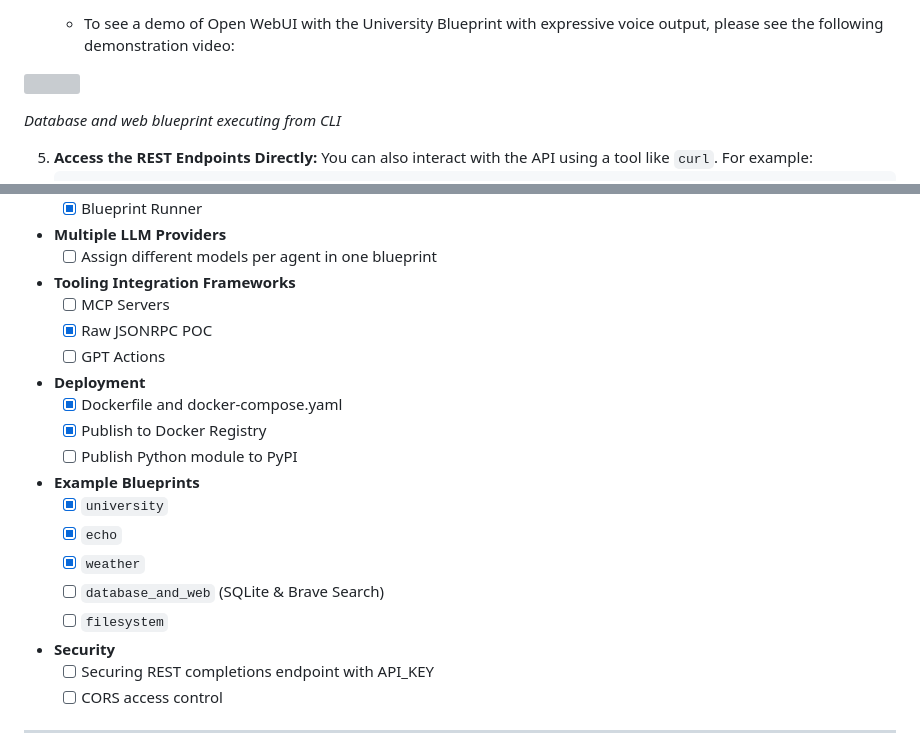
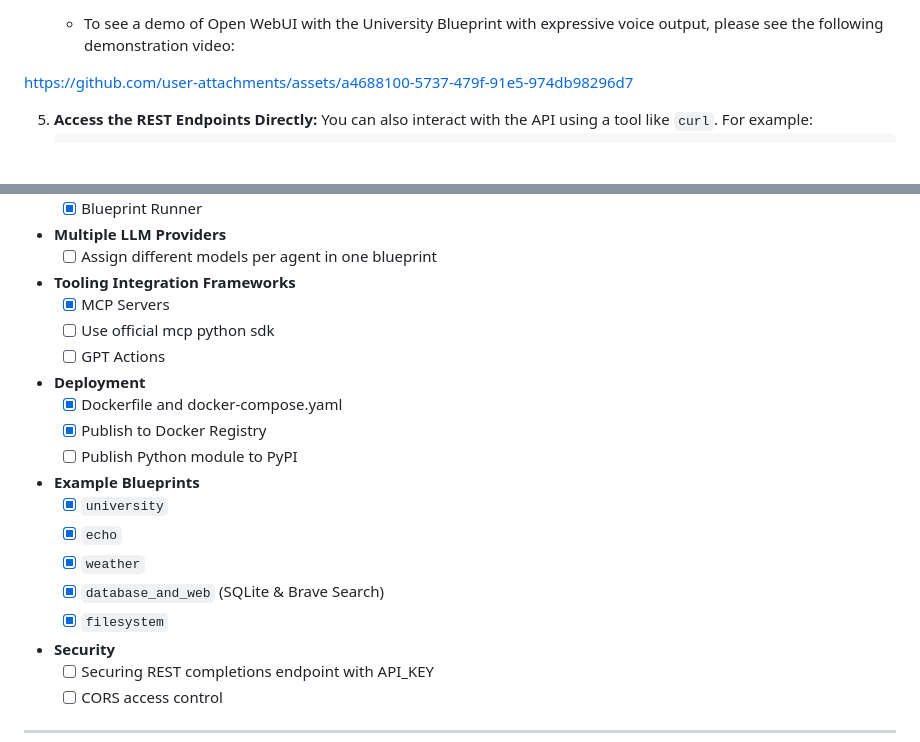
Before and after one commit to mkc909/open-swarm-mcp, a Markdown page: README.md, 2 parts joined by grey strips. Drawn GitHub-style; blank space fills up the shorter version; grey boxes are pictures that could not be loaded.

```diff
--- a/README.md
+++ b/README.md
@@ -219,13 +219,7 @@ These references let you quickly switch providers based on environment or agent
 
     * To see a demo of Open WebUI with the University Blueprint with expressive voice output, please see the following demonstration video:
 
-
-<p>
-    <img src="https://github.com/user-attachments/assets/a4688100-5737-479f-91e5-974db98296d7" width="400" alt>
-</p>
-<p>
-    <em>Database and web blueprint executing from CLI</em>
-</p>
+https://github.com/user-attachments/assets/a4688100-5737-479f-91e5-974db98296d7
 
 5.  **Access the REST Endpoints Directly:**
    You can also interact with the API using a tool like `curl`. For example:
@@ -351,8 +345,8 @@ Below is a simplified diagram illustrating how the **Open Swarm** HTTP service c
   - [ ] Assign different models per agent in one blueprint
 
 - **Tooling Integration Frameworks**
-  - [ ] MCP Servers
-   - [x] Raw JSONRPC POC
+  - [x] MCP Servers
+  - [ ] Use official mcp python sdk
   - [ ] GPT Actions
 
 - **Deployment**
@@ -364,8 +358,8 @@ Below is a simplified diagram illustrating how the **Open Swarm** HTTP service c
   - [x] `university`
   - [x] `echo`
   - [x] `weather`
-  - [ ] `database_and_web` (SQLite & Brave Search)
-  - [ ] `filesystem`
+  - [x] `database_and_web` (SQLite & Brave Search)
+  - [x] `filesystem`
 
 - **Security**
   - [ ] Securing REST completions endpoint with API_KEY
```
